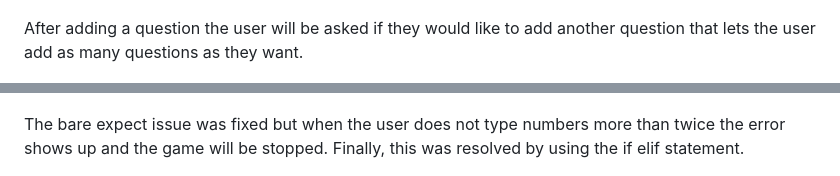
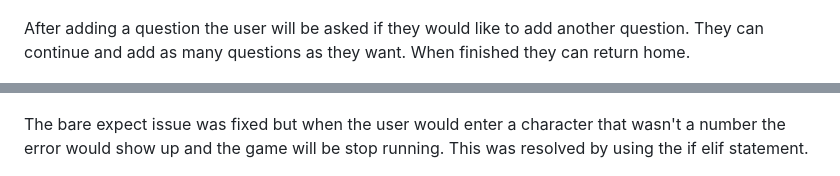
Before and after one commit to Chikayo-k/tech-quiz, a Markdown page: README.md, 2 parts joined by grey strips. Rendered like a GitHub page.

```diff
--- a/README.md
+++ b/README.md
@@ -161,7 +161,7 @@ When a question's answer and description have been successfully set it will disp
 
 ![Confirmation image](assets/image/fetures/confirmation.png)
 
-After adding a question the user will be asked if they would like to add another question that lets the user add as many questions as they want.
+After adding a question the user will be asked if they would like to add another question. They can continue and add as many questions as they want. When finished they can return home.
 
 ![Lead message 4](assets/image/fetures/lead4.png)
 
@@ -217,7 +218,7 @@ This solved the issue when testing.
 
 ![Bare expect fixed](assets/image/testing/bare-expext-fixed.png)
 
-The bare expect issue was fixed but when the user does not type numbers more than twice the error shows up and the game will be stopped. Finally, this was resolved by using the if elif statement.
+The bare expect issue was fixed but when the user would enter a character that wasn't a number the error would show up and the game will be stop running. This was resolved by using the if elif statement.
 
 ![fixed error](assets/image/testing/error-fixed.png)
 
```
Also changed, not shown: other parts of README.md (+7 -12 lines).
